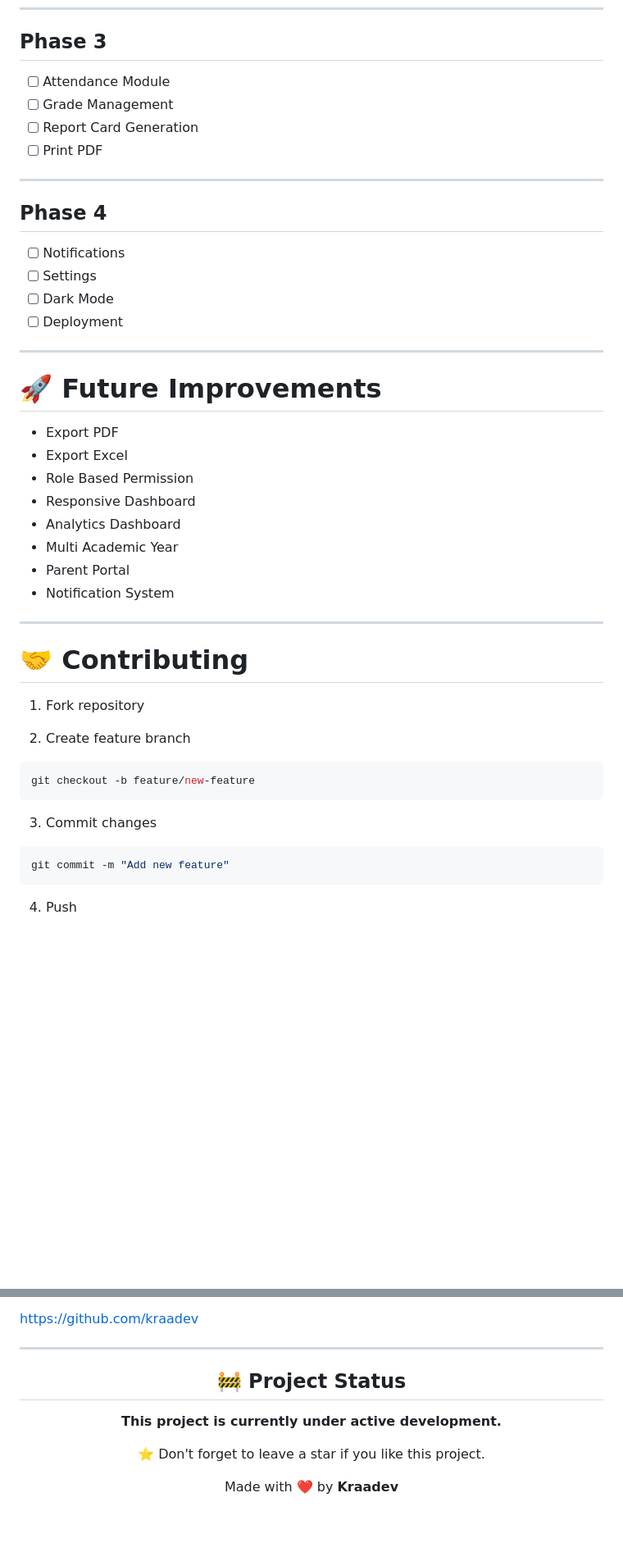
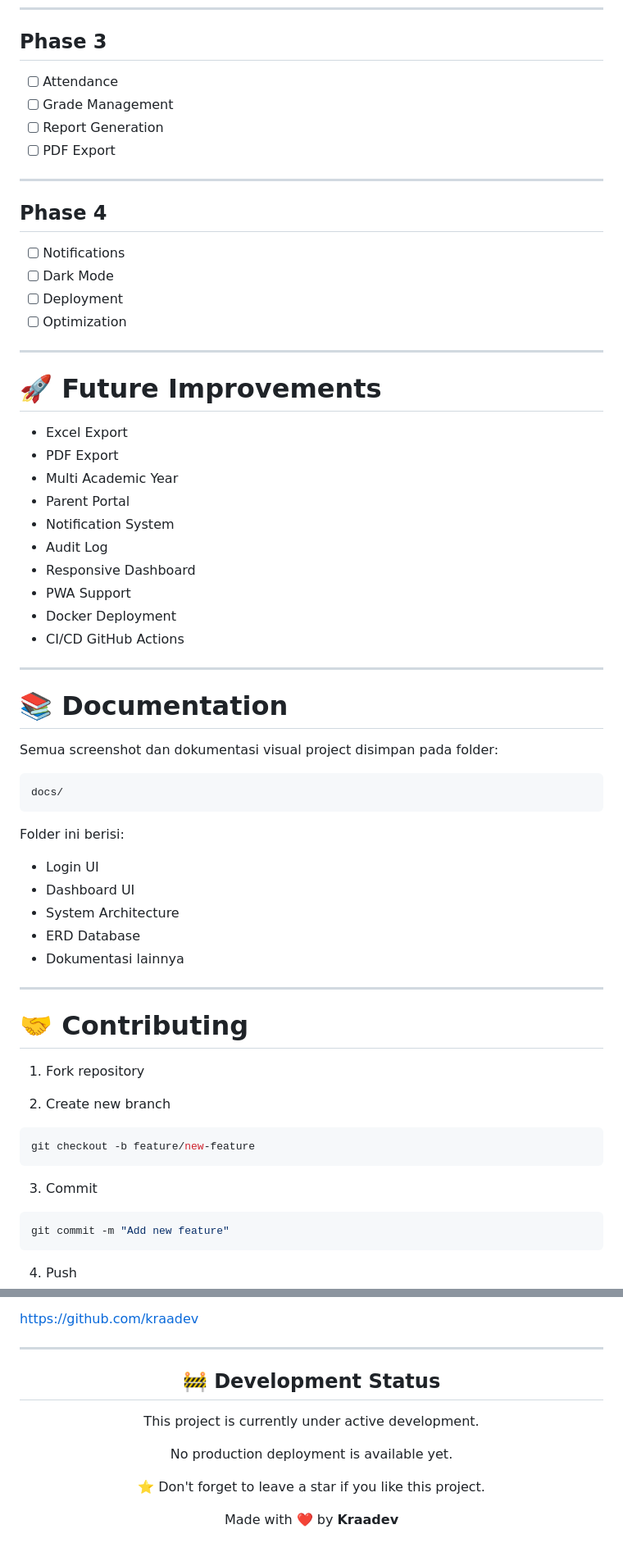
Before and after one commit to kraadev/e-rapor, a Markdown page: README.md, 2 parts joined by grey strips. Shown at 82% size. GitHub-like rendering; blank space fills up the shorter version.

Commit message:
Revise README for project details and status
Updated project details and status in README.md, including Laravel and Nuxt.js versions, and improved clarity on development progress and planned features.

````diff
--- a/README.md
+++ b/README.md
@@ -289,32 +307,52 @@ MySQL
 
 ## Phase 3
 
-- [ ] Attendance Module
+- [ ] Attendance
 - [ ] Grade Management
-- [ ] Report Card Generation
-- [ ] Print PDF
+- [ ] Report Generation
+- [ ] PDF Export
 
 ---
 
 ## Phase 4
 
 - [ ] Notifications
-- [ ] Settings
 - [ ] Dark Mode
 - [ ] Deployment
+- [ ] Optimization
 
 ---
 
 # 🚀 Future Improvements
 
-- Export PDF
-- Export Excel
-- Role Based Permission
-- Responsive Dashboard
-- Analytics Dashboard
+- Excel Export
+- PDF Export
 - Multi Academic Year
 - Parent Portal
 - Notification System
+- Audit Log
+- Responsive Dashboard
+- PWA Support
+- Docker Deployment
+- CI/CD GitHub Actions
+
+---
+
+# 📚 Documentation
+
+Semua screenshot dan dokumentasi visual project disimpan pada folder:
+
+```text
+docs/
+```
+
+Folder ini berisi:
+
+- Login UI
+- Dashboard UI
+- System Architecture
+- ERD Database
+- Dokumentasi lainnya
 
 ---
 
@@ -322,13 +360,13 @@ MySQL
 
 1. Fork repository
 
-2. Create feature branch
+2. Create new branch
 
 ```bash
 git checkout -b feature/new-feature
 ```
 
-3. Commit changes
+3. Commit
 
 ```bash
 git commit -m "Add new feature"
@@ -364,9 +402,11 @@ https://github.com/kraadev
 
 <div align="center">
 
-## 🚧 Project Status
+## 🚧 Development Status
 
-**This project is currently under active development.**
+This project is currently under active development.
+
+No production deployment is available yet.
 
 ⭐ Don't forget to leave a star if you like this project.
 
````
Also changed, not shown: other parts of README.md (+89 -71 lines).
